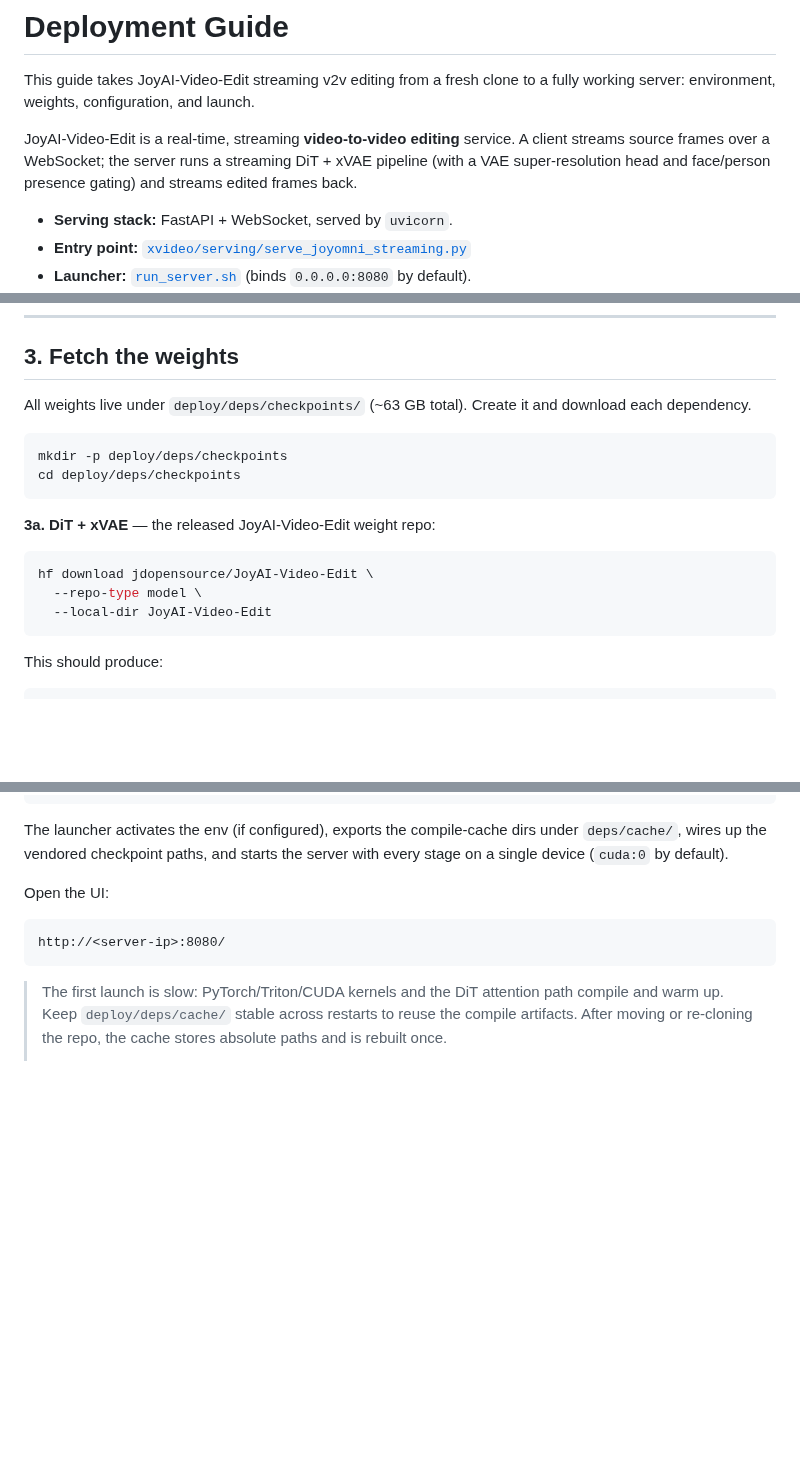
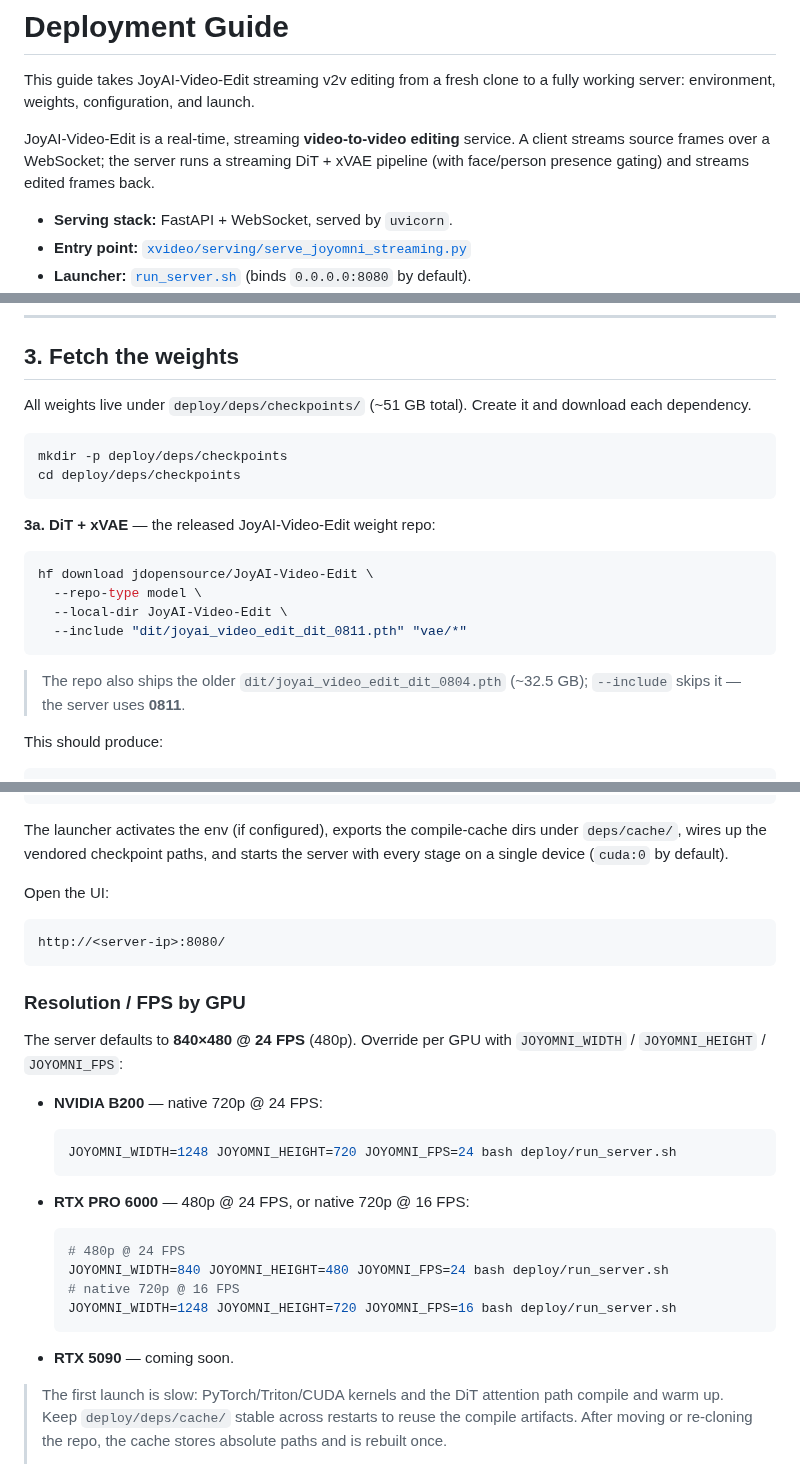
Before and after one commit to 3a1b2c3/JoyAI-Video-Edit, a Markdown page: DEPLOYMENT.md, 3 parts joined by grey strips. GitHub-like rendering; blank space fills up the shorter version.

Commit message:
DEPLOYMENT: fetch only 0811 (--include), per-GPU resolution/FPS presets, drop SR-head wording + --profile-timings example
Co-Authored-By: Claude Opus 4.8 <noreply@anthropic.com>

````diff
--- a/DEPLOYMENT.md
+++ b/DEPLOYMENT.md
@@ -5,8 +5,7 @@ fully working server: environment, weights, configuration, and launch.
 
 JoyAI-Video-Edit is a real-time, streaming **video-to-video editing** service. A
 client streams source frames over a WebSocket; the server runs a streaming DiT +
-xVAE pipeline (with a VAE super-resolution head and face/person presence gating)
-and streams edited frames back.
+xVAE pipeline (with face/person presence gating) and streams edited frames back.
 
 - **Serving stack:** FastAPI + WebSocket, served by `uvicorn`.
 - **Entry point:** [`xvideo/serving/serve_joyomni_streaming.py`](deploy/xvideo/serving/serve_joyomni_streaming.py)
@@ -171,7 +170,7 @@ PY
 
 ## 3. Fetch the weights
 
-All weights live under `deploy/deps/checkpoints/` (~63 GB total). Create it and
+All weights live under `deploy/deps/checkpoints/` (~51 GB total). Create it and
 download each dependency.
 
 ```bash
@@ -184,8 +183,12 @@ cd deploy/deps/checkpoints
 ```bash
 hf download jdopensource/JoyAI-Video-Edit \
   --repo-type model \
-  --local-dir JoyAI-Video-Edit
+  --local-dir JoyAI-Video-Edit \
+  --include "dit/joyai_video_edit_dit_0811.pth" "vae/*"
 ```
+
+> The repo also ships the older `dit/joyai_video_edit_dit_0804.pth` (~32.5 GB);
+> `--include` skips it — the server uses **0811**.
 
 This should produce:
 
@@ -310,6 +314,27 @@ Open the UI:
 http://<server-ip>:8080/
 ```
 
+### Resolution / FPS by GPU
+
+The server defaults to **840×480 @ 24 FPS** (480p). Override per GPU with `JOYOMNI_WIDTH` / `JOYOMNI_HEIGHT` / `JOYOMNI_FPS`:
+
+- **NVIDIA B200** — native 720p @ 24 FPS:
+
+  ```bash
+  JOYOMNI_WIDTH=1248 JOYOMNI_HEIGHT=720 JOYOMNI_FPS=24 bash deploy/run_server.sh
+  ```
+
+- **RTX PRO 6000** — 480p @ 24 FPS, or native 720p @ 16 FPS:
+
+  ```bash
+  # 480p @ 24 FPS
+  JOYOMNI_WIDTH=840 JOYOMNI_HEIGHT=480 JOYOMNI_FPS=24 bash deploy/run_server.sh
+  # native 720p @ 16 FPS
+  JOYOMNI_WIDTH=1248 JOYOMNI_HEIGHT=720 JOYOMNI_FPS=16 bash deploy/run_server.sh
+  ```
+
+- **RTX 5090** — coming soon.
+
 > The first launch is slow: PyTorch/Triton/CUDA kernels and the DiT attention path
 > compile and warm up. Keep `deploy/deps/cache/` stable across restarts to reuse
 > the compile artifacts. After moving or re-cloning the repo, the cache stores
````
Also changed, not shown: other parts of DEPLOYMENT.md (+3 -2 lines).
